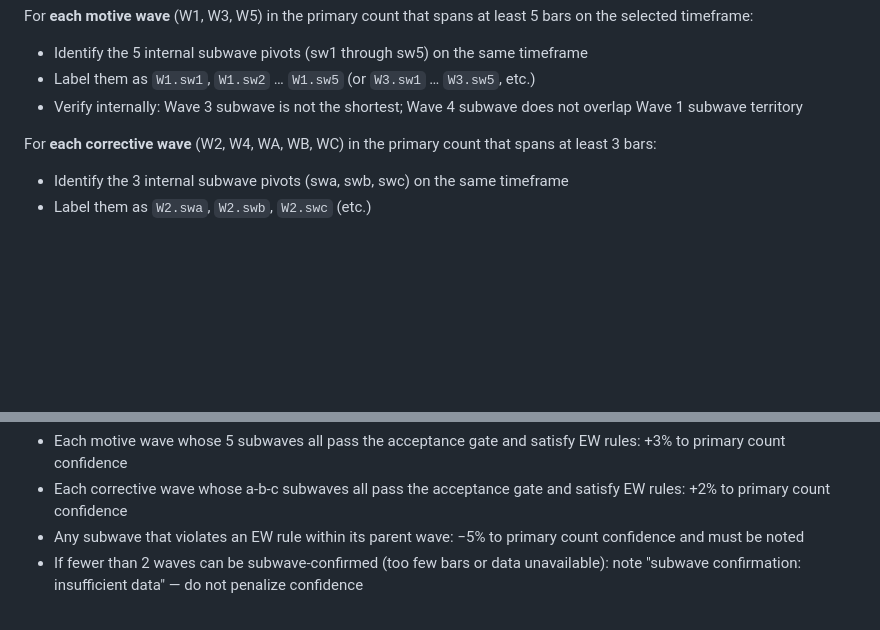
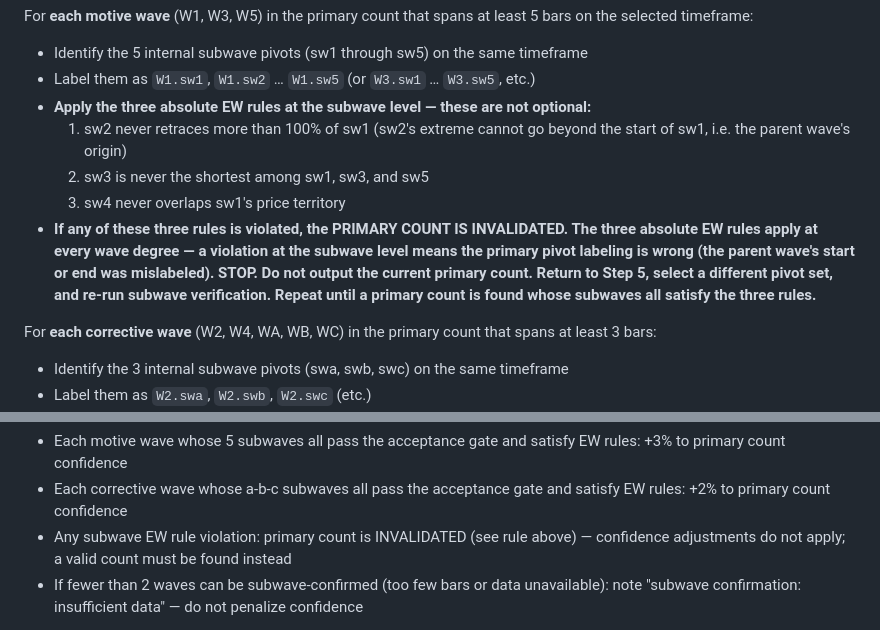
Before and after one commit to fededamis/ElliotWavePineScriptGenerator, a Markdown page: .claude/skills/elliott-wave-analysis.md, 2 parts joined by grey strips. GitHub-like rendering; blank space fills up the shorter version.

Commit message:
fix subwaves

```diff
--- a/.claude/skills/elliott-wave-analysis.md
+++ b/.claude/skills/elliott-wave-analysis.md
@@ -43,7 +43,11 @@ Apply the PIVOT ACCEPTANCE GATE to all subwave pivots — same rules as primary
 For **each motive wave** (W1, W3, W5) in the primary count that spans at least 5 bars on the selected timeframe:
 - Identify the 5 internal subwave pivots (sw1 through sw5) on the same timeframe
 - Label them as `W1.sw1`, `W1.sw2` … `W1.sw5` (or `W3.sw1` … `W3.sw5`, etc.)
-- Verify internally: Wave 3 subwave is not the shortest; Wave 4 subwave does not overlap Wave 1 subwave territory
+- **Apply the three absolute EW rules at the subwave level — these are not optional:**
+  1. sw2 never retraces more than 100% of sw1 (sw2's extreme cannot go beyond the start of sw1, i.e. the parent wave's origin)
+  2. sw3 is never the shortest among sw1, sw3, and sw5
+  3. sw4 never overlaps sw1's price territory
+- **If any of these three rules is violated, the PRIMARY COUNT IS INVALIDATED. The three absolute EW rules apply at every wave degree — a violation at the subwave level means the primary pivot labeling is wrong (the parent wave's start or end was mislabeled). STOP. Do not output the current primary count. Return to Step 5, select a different pivot set, and re-run subwave verification. Repeat until a primary count is found whose subwaves all satisfy the three rules.**
 
 For **each corrective wave** (W2, W4, WA, WB, WC) in the primary count that spans at least 3 bars:
 - Identify the 3 internal subwave pivots (swa, swb, swc) on the same timeframe
@@ -55,7 +59,7 @@ If a wave spans fewer bars than required (motive < 5 bars, corrective < 3 bars),
 **Subwave Confidence Contribution:**
 - Each motive wave whose 5 subwaves all pass the acceptance gate and satisfy EW rules: +3% to primary count confidence
 - Each corrective wave whose a-b-c subwaves all pass the acceptance gate and satisfy EW rules: +2% to primary count confidence
-- Any subwave that violates an EW rule within its parent wave: −5% to primary count confidence and must be noted
+- Any subwave EW rule violation: primary count is INVALIDATED (see rule above) — confidence adjustments do not apply; a valid count must be found instead
 - If fewer than 2 waves can be subwave-confirmed (too few bars or data unavailable): note "subwave confirmation: insufficient data" — do not penalize confidence
 
 **Subwave data sourcing:** Use the same Yahoo Finance fetch already performed in Step 4. Subwave pivots must be verified against the OHLC arrays — do not invent prices.
```
